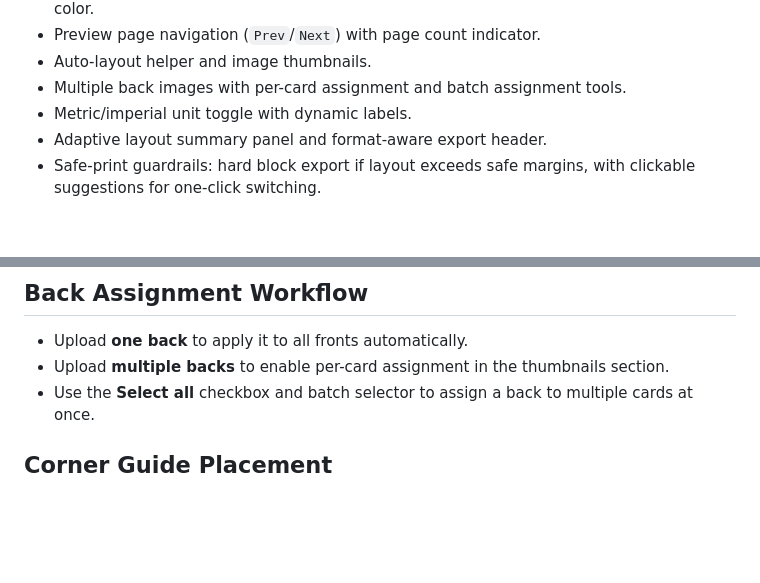
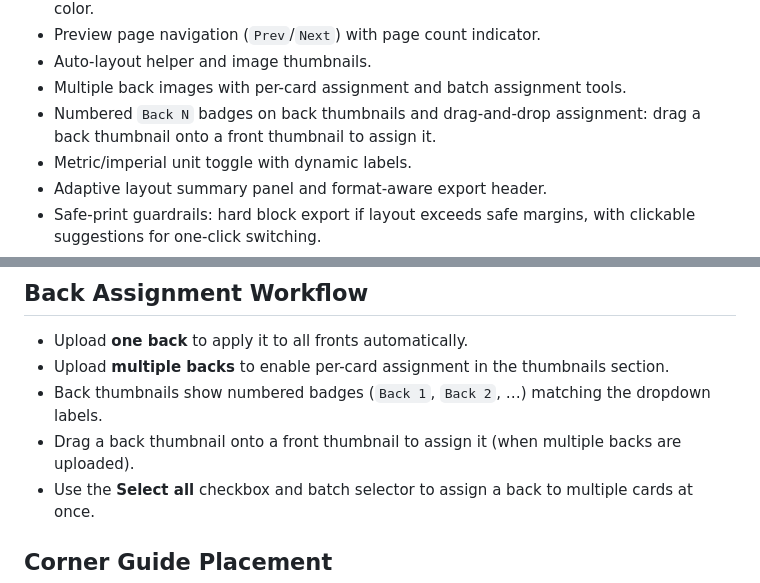
Before and after one commit to mgonzalvez/card_formatter, a Markdown page: README.md, 2 parts joined by grey strips. Drawn GitHub-style; blank space fills up the shorter version.

Commit message:
Update README: drag-and-drop back assignment

```diff
--- a/README.md
+++ b/README.md
@@ -34,6 +34,7 @@ A static, browser-based utility for turning card images into print-ready PDFs wi
 - Preview page navigation (`Prev`/`Next`) with page count indicator.
 - Auto-layout helper and image thumbnails.
 - Multiple back images with per-card assignment and batch assignment tools.
+- Numbered `Back N` badges on back thumbnails and drag-and-drop assignment: drag a back thumbnail onto a front thumbnail to assign it.
 - Metric/imperial unit toggle with dynamic labels.
 - Adaptive layout summary panel and format-aware export header.
 - Safe-print guardrails: hard block export if layout exceeds safe margins, with clickable suggestions for one-click switching.
@@ -54,6 +55,8 @@ For duplex layouts, the app derives horizontal or vertical back mirroring from t
 ## Back Assignment Workflow
 - Upload **one back** to apply it to all fronts automatically.
 - Upload **multiple backs** to enable per-card assignment in the thumbnails section.
+- Back thumbnails show numbered badges (`Back 1`, `Back 2`, …) matching the dropdown labels.
+- Drag a back thumbnail onto a front thumbnail to assign it (when multiple backs are uploaded).
 - Use the **Select all** checkbox and batch selector to assign a back to multiple cards at once.
 
 ## Corner Guide Placement
```
